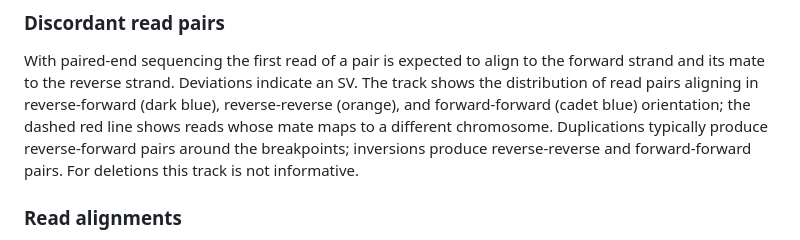
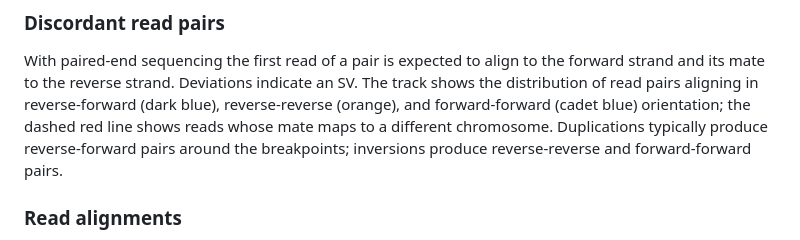
Before and after one commit to burgshrimps/cuban, a Markdown page: README.md, the part around the change. Rendered like a GitHub page.

Commit message:
README: trim discordant-pairs note
Co-Authored-By: Claude Fable 5 <noreply@anthropic.com>

```diff
--- a/README.md
+++ b/README.md
@@ -133,7 +133,7 @@ reverse-forward (dark blue), reverse-reverse (orange), and forward-forward
 (cadet blue) orientation; the dashed red line shows reads whose mate maps
 to a different chromosome. Duplications typically produce reverse-forward
 pairs around the breakpoints; inversions produce reverse-reverse and
-forward-forward pairs. For deletions this track is not informative.
+forward-forward pairs.
 
 ### Read alignments
 
```
